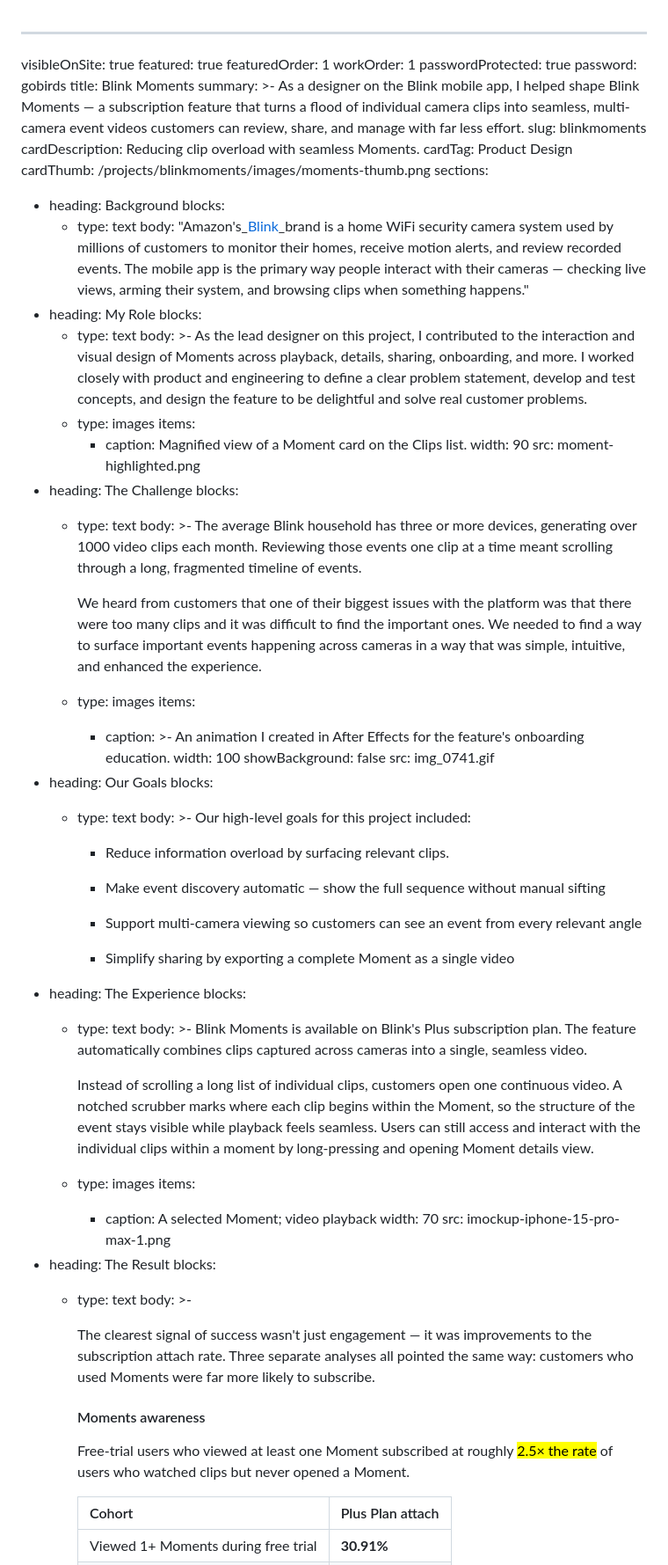
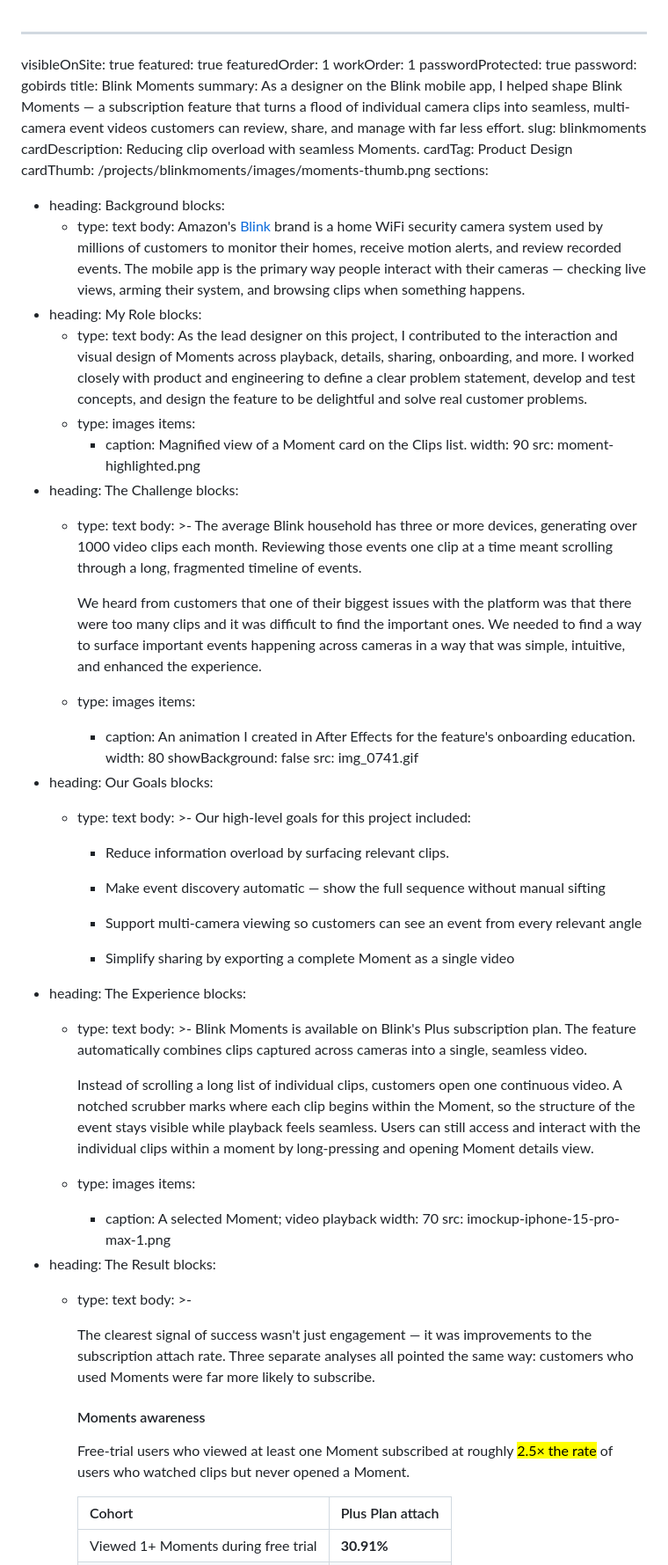
Before and after one commit to pxlws/pxlws.github.io, a Markdown page: src/projects/blinkmoments.md, the part around one of its changes. Shown at 88% size. Rendered like a GitHub page.

Commit message:
Update Project “blinkmoments” (#109)
Automatically generated. Merged on Decap CMS.

```diff
--- a/src/projects/blinkmoments.md
+++ b/src/projects/blinkmoments.md
@@ -6,8 +6,7 @@ workOrder: 1
 passwordProtected: true
 password: gobirds
 title: Blink Moments
-summary: >-
-  As a designer on the Blink mobile app, I helped shape Blink Moments — a
+summary: As a designer on the Blink mobile app, I helped shape Blink Moments — a
   subscription feature that turns a flood of individual camera clips into
   seamless, multi-camera event videos customers can review, share, and manage
   with far less effort.
@@ -19,13 +18,16 @@ sections:
   - heading: Background
     blocks:
       - type: text
-        body: "Amazon's\_[Blink](https://blinkforhome.com/)\_brand is a home WiFi security camera system used by millions of customers to monitor their homes, receive motion alerts, and review recorded events. The mobile app is the primary way people interact with their cameras — checking live views, arming their system, and browsing clips when something happens."
+        body: Amazon's [Blink](https://blinkforhome.com/) brand is a home WiFi security
+          camera system used by millions of customers to monitor their homes,
+          receive motion alerts, and review recorded events. The mobile app is
+          the primary way people interact with their cameras — checking live
+          views, arming their system, and browsing clips when something happens.
   - heading: My Role
     blocks:
       - type: text
-        body: >-
-          As the lead designer on this project, I contributed to the interaction
-          and visual design of Moments across playback, details, sharing,
+        body: As the lead designer on this project, I contributed to the interaction and
+          visual design of Moments across playback, details, sharing,
           onboarding, and more. I worked closely with product and engineering to
           define a clear problem statement, develop and test concepts, and
           design the feature to be delightful and solve real customer problems.
@@ -43,17 +45,12 @@ sections:
           meant scrolling through a long, fragmented timeline of events.
 
 
-          We heard from customers that one of their biggest issues with the
-          platform was that there were too many clips and it was difficult to
-          find the important ones. We needed to find a way to surface important
-          events happening across cameras in a way that was simple, intuitive,
-          and enhanced the experience.
+          We heard from customers that one of their biggest issues with the platform was that there were too many clips and it was difficult to find the important ones. We needed to find a way to surface important events happening across cameras in a way that was simple, intuitive, and enhanced the experience.
       - type: images
         items:
-          - caption: >-
-              An animation I created in After Effects for the feature's
-              onboarding education.
-            width: 100
+          - caption: An animation I created in After Effects for the feature's onboarding
+              education.
+            width: 80
             showBackground: false
             src: img_0741.gif
   - heading: Our Goals
@@ -65,11 +62,9 @@ sections:
 
           * Reduce information overload by surfacing relevant clips.
 
-          * Make event discovery automatic — show the full sequence without
-          manual sifting
+          * Make event discovery automatic — show the full sequence without manual sifting
 
-          * Support multi-camera viewing so customers can see an event from
-          every relevant angle
+          * Support multi-camera viewing so customers can see an event from every relevant angle
 
           * Simplify sharing by exporting a complete Moment as a single video
   - heading: The Experience
@@ -81,12 +76,7 @@ sections:
           single, seamless video.
 
 
-          Instead of scrolling a long list of individual clips, customers open
-          one continuous video. A notched scrubber marks where each clip begins
-          within the Moment, so the structure of the event stays visible while
-          playback feels seamless. Users can still access and interact with the
-          individual clips within a moment by long-pressing and opening Moment
-          details view.
+          Instead of scrolling a long list of individual clips, customers open one continuous video. A notched scrubber marks where each clip begins within the Moment, so the structure of the event stays visible while playback feels seamless. Users can still access and interact with the individual clips within a moment by long-pressing and opening Moment details view.
       - type: images
         items:
           - caption: A selected Moment; video playback
@@ -104,9 +94,7 @@ sections:
 
           <h4>Moments awareness</h4>
 
-          <p>Free-trial users who viewed at least one Moment subscribed at
-          roughly <mark class="mark-teal">2.5× the rate</mark> of users who
-          watched clips but never opened a Moment.</p>
+          <p>Free-trial users who viewed at least one Moment subscribed at roughly <mark class="mark-teal">2.5× the rate</mark> of users who watched clips but never opened a Moment.</p>
 
           <table class="project-data-table">
             <thead>
```
Also changed, not shown: other parts of src/projects/blinkmoments.md (+4 -18 lines).
